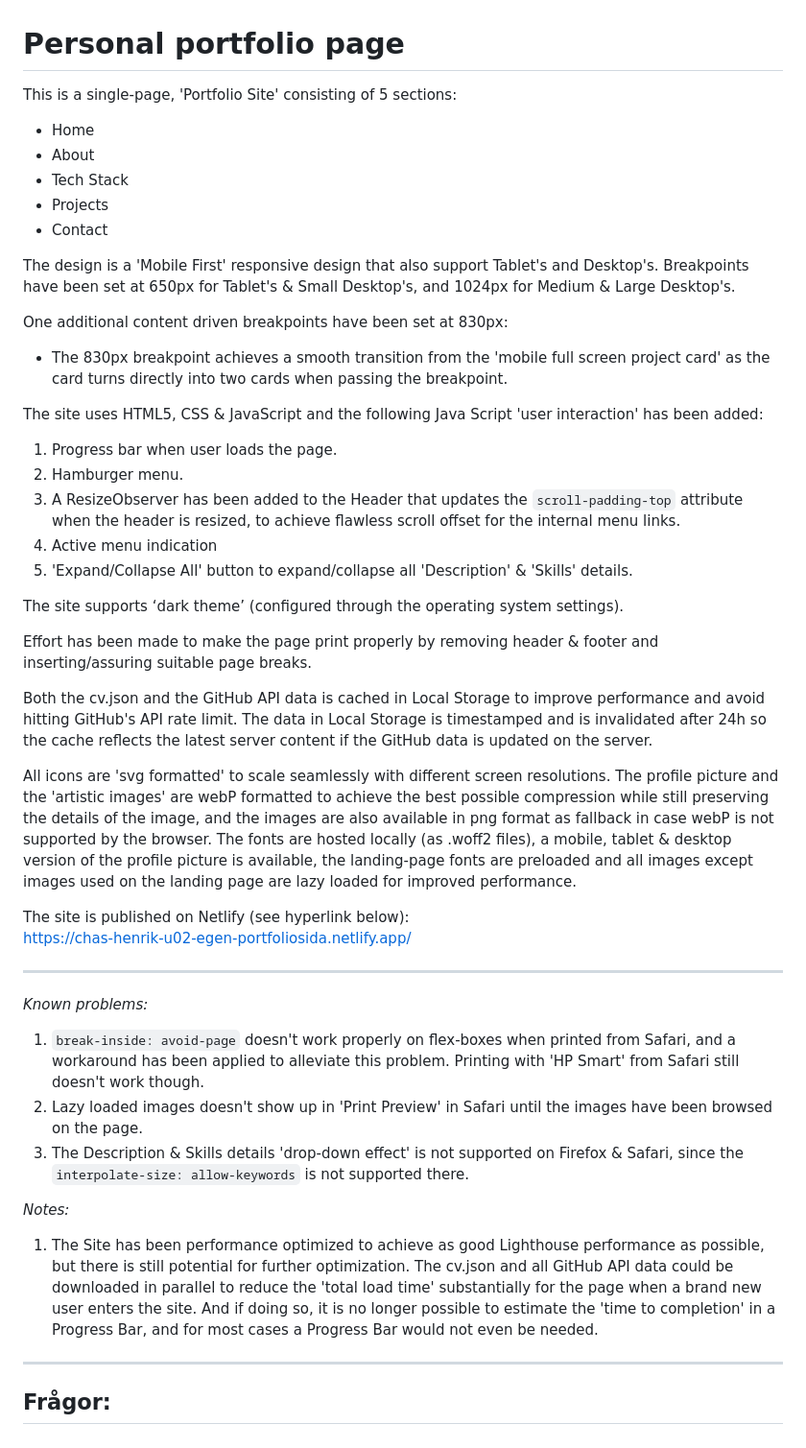
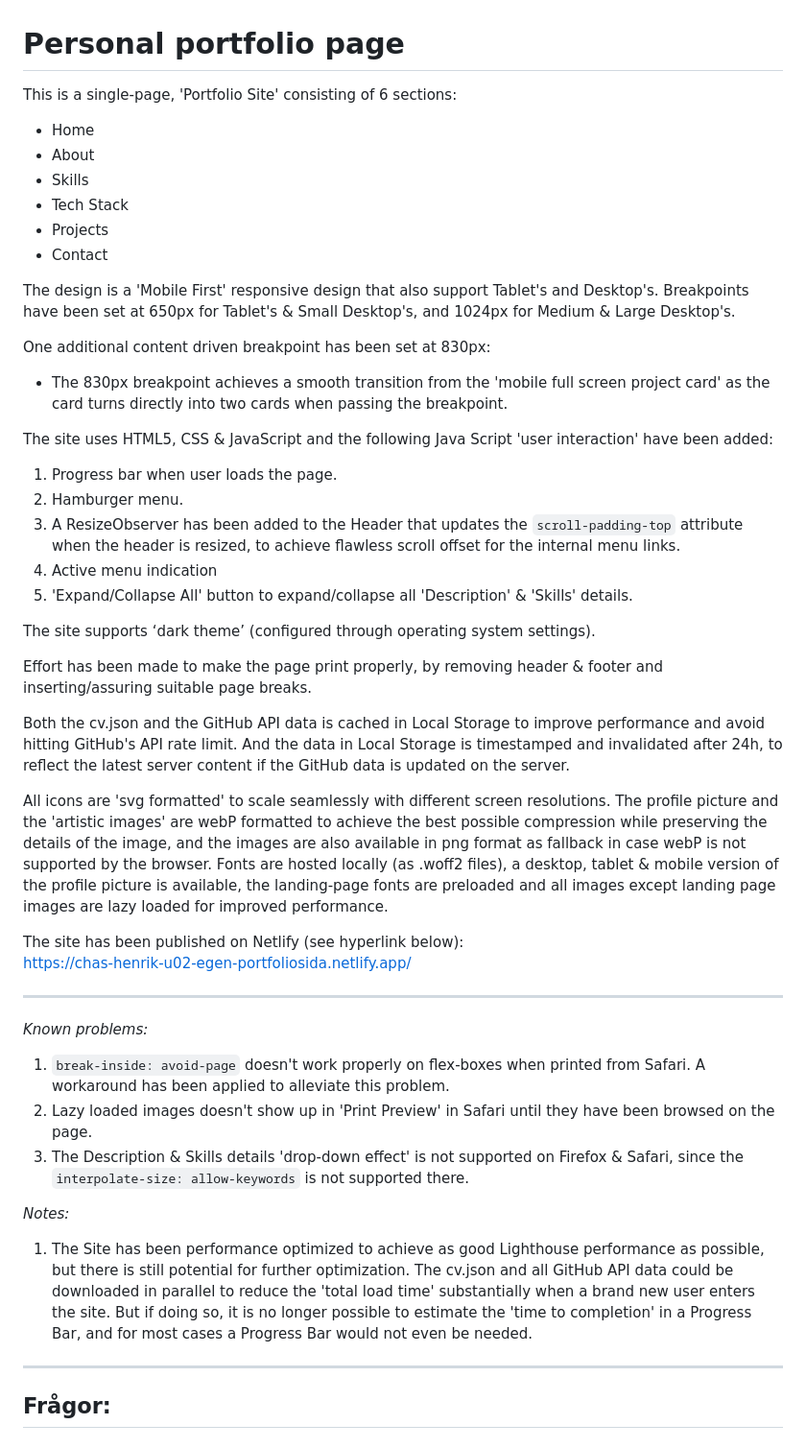
Before and after one commit to Chas-Henrik/Portfolio2, a Markdown page: README.md, the part around the change. Shown at 96% size. GitHub-like rendering.

```diff
--- a/README.md
+++ b/README.md
@@ -1,43 +1,44 @@
 # Personal portfolio page
 
-This is a single-page, 'Portfolio Site' consisting of 5 sections:
+This is a single-page, 'Portfolio Site' consisting of 6 sections:
 - Home
 - About
+- Skills
 - Tech Stack
 - Projects
 - Contact
 
 The design is a 'Mobile First' responsive design that also support Tablet's and Desktop's. Breakpoints have been set at 650px for Tablet's & Small Desktop's, and 1024px for Medium & Large Desktop's.
 
-One additional content driven breakpoints have been set at 830px:
+One additional content driven breakpoint has been set at 830px:
 - The 830px breakpoint achieves a smooth transition from the 'mobile full screen project card' as the card turns directly into two cards when passing the breakpoint.
 
-The site uses HTML5, CSS & JavaScript and the following Java Script 'user interaction' has been added:
+The site uses HTML5, CSS & JavaScript and the following Java Script 'user interaction' have been added:
 1. Progress bar when user loads the page.
 2. Hamburger menu.
 3. A ResizeObserver has been added to the Header that updates the `scroll-padding-top` attribute when the header is resized, to achieve flawless scroll offset for the internal menu links.
 4. Active menu indication
 5. 'Expand/Collapse All' button to expand/collapse all 'Description' & 'Skills' details.
 
-The site supports ‘dark theme’ (configured through the operating system settings).
+The site supports ‘dark theme’ (configured through operating system settings).
 
-Effort has been made to make the page print properly by removing header & footer and inserting/assuring suitable page breaks.
+Effort has been made to make the page print properly, by removing header & footer and inserting/assuring suitable page breaks.
 
-Both the cv.json and the GitHub API data is cached in Local Storage to improve performance and avoid hitting GitHub's API rate limit. The data in Local Storage is timestamped and is invalidated after 24h so the cache reflects the latest server content if the GitHub data is updated on the server.
+Both the cv.json and the GitHub API data is cached in Local Storage to improve performance and avoid hitting GitHub's API rate limit. And the data in Local Storage is timestamped and invalidated after 24h, to reflect the latest server content if the GitHub data is updated on the server.
 
-All icons are 'svg formatted' to scale seamlessly with different screen resolutions. The profile picture and the 'artistic images' are webP formatted to achieve the best possible compression while still preserving the details of the image, and the images are also available in png format as fallback in case webP is not supported by the browser. The fonts are hosted locally (as .woff2 files), a mobile, tablet & desktop version of the profile picture is available, the landing-page fonts are preloaded and all images except images used on the landing page are lazy loaded for improved performance.
+All icons are 'svg formatted' to scale seamlessly with different screen resolutions. The profile picture and the 'artistic images' are webP formatted to achieve the best possible compression while preserving the details of the image, and the images are also available in png format as fallback in case webP is not supported by the browser. Fonts are hosted locally (as .woff2 files), a desktop, tablet & mobile version of the profile picture is available, the landing-page fonts are preloaded and all images except landing page images are lazy loaded for improved performance.
 
-The site is published on Netlify (see hyperlink below):
+The site has been published on Netlify (see hyperlink below):
 [https://chas-henrik-u02-egen-portfoliosida.netlify.app/](https://chas-henrik-u02-egen-portfoliosida.netlify.app/)
 
 ***
 *Known problems:*
-1. `break-inside: avoid-page` doesn't work properly on flex-boxes when printed from Safari, and a workaround has been applied to alleviate this problem. Printing with 'HP Smart' from Safari still doesn't work though.
-2. Lazy loaded images doesn't show up in 'Print Preview' in Safari until the images have been browsed on the page.
+1. `break-inside: avoid-page` doesn't work properly on flex-boxes when printed from Safari. A workaround has been applied to alleviate this problem.
+2. Lazy loaded images doesn't show up in 'Print Preview' in Safari until they have been browsed on the page.
 3. The Description & Skills details 'drop-down effect' is not supported on Firefox & Safari, since the `interpolate-size: allow-keywords` is not supported there.
 
 *Notes:*
-1. The Site has been performance optimized to achieve as good Lighthouse performance as possible, but there is still potential for further optimization. The cv.json and all GitHub API data could be downloaded in parallel to reduce the 'total load time' substantially for the page when a brand new user enters the site. And if doing so, it is no longer possible to estimate the 'time to completion' in a Progress Bar, and for most cases a Progress Bar would not even be needed.
+1. The Site has been performance optimized to achieve as good Lighthouse performance as possible, but there is still potential for further optimization. The cv.json and all GitHub API data could be downloaded in parallel to reduce the 'total load time' substantially when a brand new user enters the site. But if doing so, it is no longer possible to estimate the 'time to completion' in a Progress Bar, and for most cases a Progress Bar would not even be needed.
 
 ***
 
```
